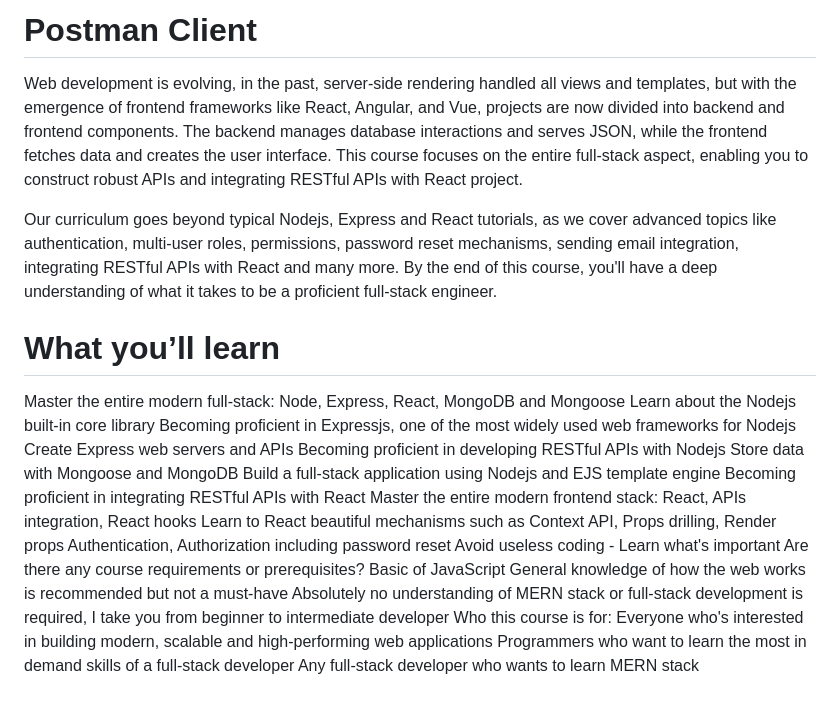
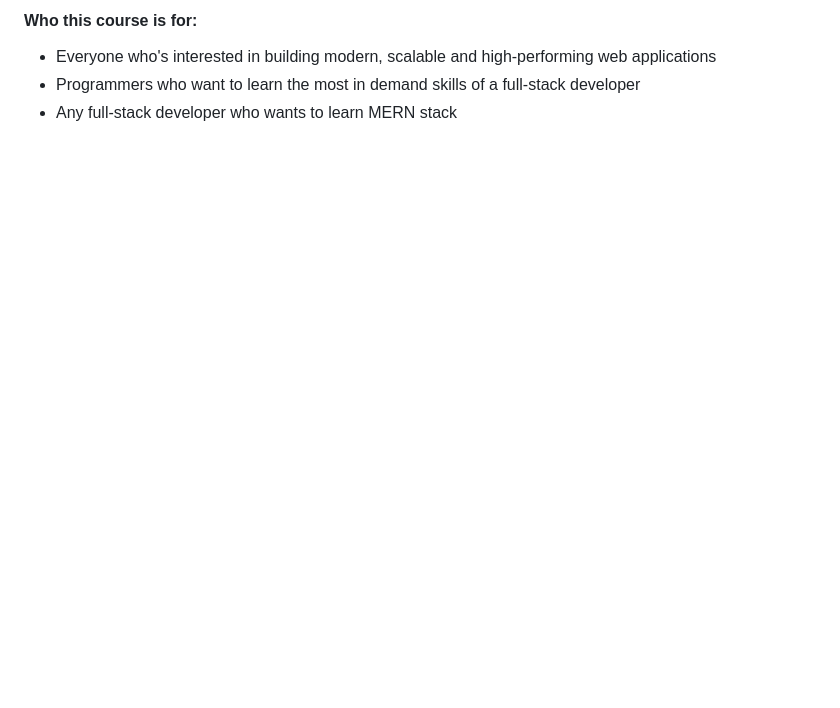
Before and after one commit to Surendrarayamajhi/mern_stack_realworld_app, a Markdown page: README.md, the part around one of its changes. Drawn GitHub-style; blank space fills up the shorter version.

```diff
--- a/README.md
+++ b/README.md
@@ -88,28 +108,5 @@ This is a project based course where we build an extensive, in-depth full-stack
 
-# Postman Client
-
-Web development is evolving, in the past, server-side rendering handled all views and templates, but with the emergence of frontend frameworks like React, Angular, and Vue, projects are now divided into backend and frontend components. The backend manages database interactions and serves JSON, while the frontend fetches data and creates the user interface. This course focuses on the entire full-stack aspect, enabling you to construct robust APIs and integrating RESTful APIs with React project.
-
-Our curriculum goes beyond typical Nodejs, Express and React tutorials, as we cover advanced topics like authentication, multi-user roles, permissions, password reset mechanisms, sending email integration, integrating RESTful APIs with React and many more. By the end of this course, you'll have a deep understanding of what it takes to be a proficient full-stack engineer.
-
-# What you’ll learn
-Master the entire modern full-stack: Node, Express, React, MongoDB and Mongoose
-Learn about the Nodejs built-in core library
-Becoming proficient in Expressjs, one of the most widely used web frameworks for Nodejs
-Create Express web servers and APIs
-Becoming proficient in developing RESTful APIs with Nodejs
-Store data with Mongoose and MongoDB
-Build a full-stack application using Nodejs and EJS template engine
-Becoming proficient in integrating RESTful APIs with React
-Master the entire modern frontend stack: React, APIs integration, React hooks
-Learn to React beautiful mechanisms such as Context API, Props drilling, Render props
-Authentication, Authorization including password reset
-Avoid useless coding - Learn what's important
-Are there any course requirements or prerequisites?
-Basic of JavaScript
-General knowledge of how the web works is recommended but not a must-have
-Absolutely no understanding of MERN stack or full-stack development is required, I take you from beginner to intermediate developer
-Who this course is for:
-Everyone who's interested in building modern, scalable and high-performing web applications
-Programmers who want to learn the most in demand skills of a full-stack developer
-Any full-stack developer who wants to learn MERN stack
+#### Who this course is for:
+* Everyone who's interested in building modern, scalable and high-performing web applications
+* Programmers who want to learn the most in demand skills of a full-stack developer
+* Any full-stack developer who wants to learn MERN stack
```
Also changed, not shown: other parts of README.md (+63 -43 lines).
